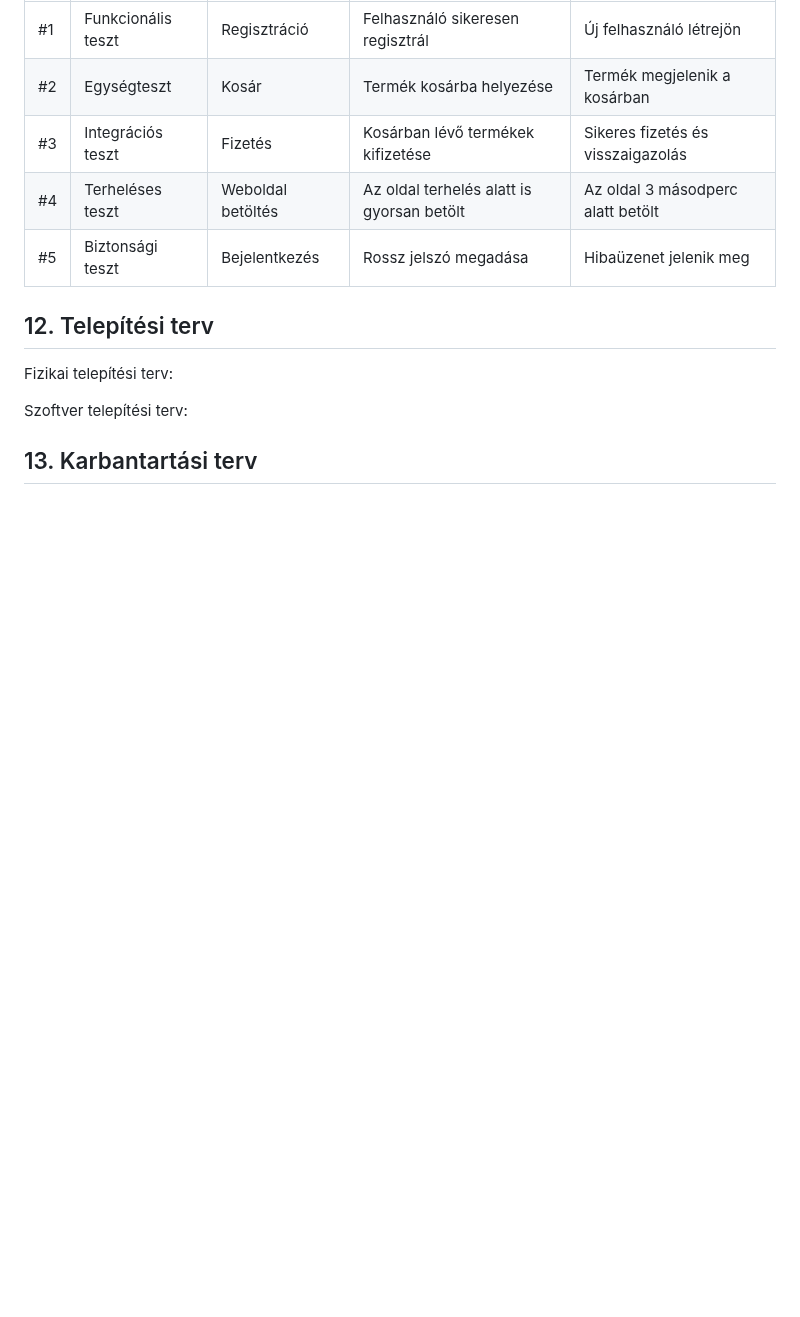
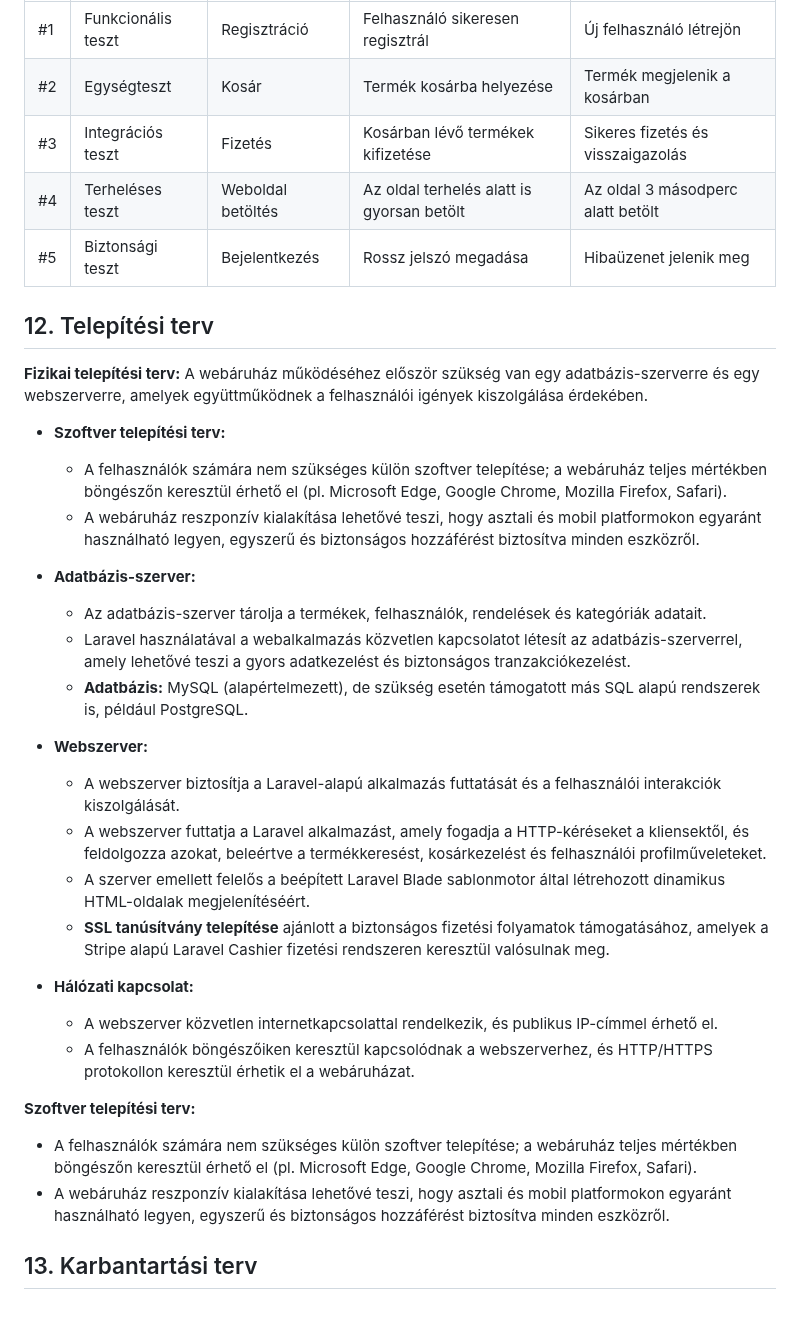
Before and after one commit to Drntth/AFP1ANONYMOUS_NAGYPROJEKT, a Markdown page: docs/rendszerterv.md, the part around the change. GitHub-like rendering; blank space fills up the shorter version.

Commit message:
Updated System Design
Added point 11 - 'Deployment Plan' to the system design

```diff
--- a/docs/rendszerterv.md
+++ b/docs/rendszerterv.md
@@ -274,8 +274,29 @@ Ez lehetővé teszi, hogy rugalmasabbak legyünk és jobban tudjunk alkalmazkodn
 
 ## 12. Telepítési terv
 
-Fizikai telepítési terv:
+**Fizikai telepítési terv:** A webáruház működéséhez először szükség van egy adatbázis-szerverre és egy webszerverre, amelyek együttműködnek a felhasználói igények kiszolgálása érdekében.
 
-Szoftver telepítési terv:
+- **Szoftver telepítési terv:**
+   - A felhasználók számára nem szükséges külön szoftver telepítése; a webáruház teljes mértékben böngészőn keresztül érhető el (pl. Microsoft Edge, Google Chrome, Mozilla Firefox, Safari).
+   - A webáruház reszponzív kialakítása lehetővé teszi, hogy asztali és mobil platformokon egyaránt használható legyen, egyszerű és biztonságos hozzáférést biztosítva minden eszközről.
+
+- **Adatbázis-szerver:**
+   - Az adatbázis-szerver tárolja a termékek, felhasználók, rendelések és kategóriák adatait.
+   - Laravel használatával a webalkalmazás közvetlen kapcsolatot létesít az adatbázis-szerverrel, amely lehetővé teszi a gyors adatkezelést és biztonságos tranzakciókezelést.
+   - **Adatbázis:** MySQL (alapértelmezett), de szükség esetén támogatott más SQL alapú rendszerek is, például PostgreSQL.
+
+- **Webszerver:**
+   - A webszerver biztosítja a Laravel-alapú alkalmazás futtatását és a felhasználói interakciók kiszolgálását.
+   - A webszerver futtatja a Laravel alkalmazást, amely fogadja a HTTP-kéréseket a kliensektől, és feldolgozza azokat, beleértve a termékkeresést, kosárkezelést és felhasználói profilműveleteket.
+   - A szerver emellett felelős a beépített Laravel Blade sablonmotor által létrehozott dinamikus HTML-oldalak megjelenítéséért.
+   - **SSL tanúsítvány telepítése** ajánlott a biztonságos fizetési folyamatok támogatásához, amelyek a Stripe alapú Laravel Cashier fizetési rendszeren keresztül valósulnak meg.
+
+- **Hálózati kapcsolat:**
+   - A webszerver közvetlen internetkapcsolattal rendelkezik, és publikus IP-címmel érhető el.
+   - A felhasználók böngészőiken keresztül kapcsolódnak a webszerverhez, és HTTP/HTTPS protokollon keresztül érhetik el a webáruházat.
+
+**Szoftver telepítési terv:**
+   - A felhasználók számára nem szükséges külön szoftver telepítése; a webáruház teljes mértékben böngészőn keresztül érhető el (pl. Microsoft Edge, Google Chrome, Mozilla Firefox, Safari).
+   - A webáruház reszponzív kialakítása lehetővé teszi, hogy asztali és mobil platformokon egyaránt használható legyen, egyszerű és biztonságos hozzáférést biztosítva minden eszközről.
 
 ## 13. Karbantartási terv
```
